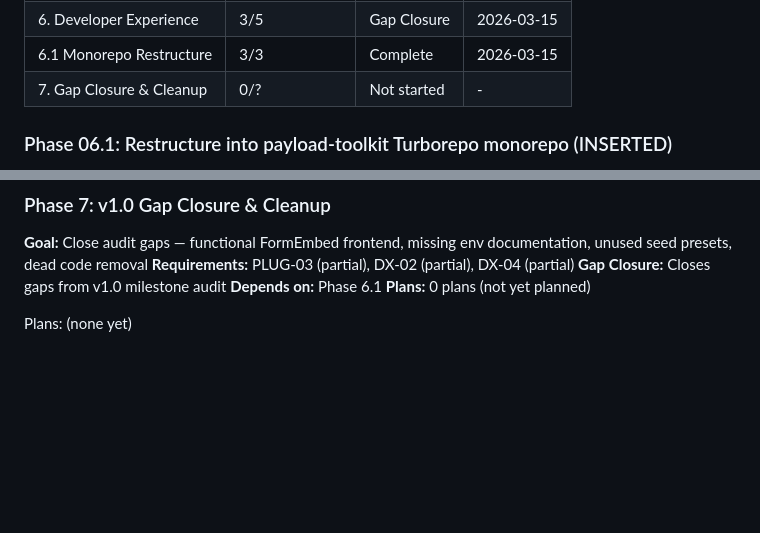
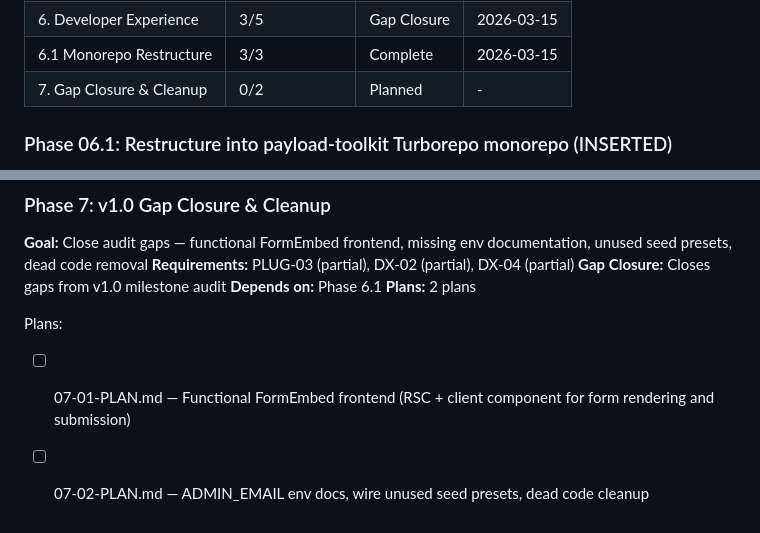
Before and after one commit to jon8800/payload-toolkit, a Markdown page: .planning/ROADMAP.md, 2 parts joined by grey strips. Drawn GitHub-style; blank space fills up the shorter version.

Commit message:
docs(07): create phase plan for gap closure and cleanup

```diff
--- a/.planning/ROADMAP.md
+++ b/.planning/ROADMAP.md
@@ -137,7 +137,7 @@ Phases execute in numeric order: 1 -> 2 -> 3 -> 4 -> 5 -> 6
 | 5. Plugins & Integrations | 3/3 | Complete    | 2026-03-14 |
 | 6. Developer Experience | 3/5 | Gap Closure | 2026-03-15 |
 | 6.1 Monorepo Restructure | 3/3 | Complete | 2026-03-15 |
-| 7. Gap Closure & Cleanup | 0/? | Not started | - |
+| 7. Gap Closure & Cleanup | 0/2 | Planned | - |
 
 ### Phase 06.1: Restructure into payload-toolkit Turborepo monorepo (INSERTED)
 
@@ -156,7 +156,8 @@ Plans:
 **Requirements:** PLUG-03 (partial), DX-02 (partial), DX-04 (partial)
 **Gap Closure:** Closes gaps from v1.0 milestone audit
 **Depends on:** Phase 6.1
-**Plans:** 0 plans (not yet planned)
+**Plans:** 2 plans
 
 Plans:
-(none yet)
+- [ ] 07-01-PLAN.md — Functional FormEmbed frontend (RSC + client component for form rendering and submission)
+- [ ] 07-02-PLAN.md — ADMIN_EMAIL env docs, wire unused seed presets, dead code cleanup
```
Also changed, not shown: 2 other files.
